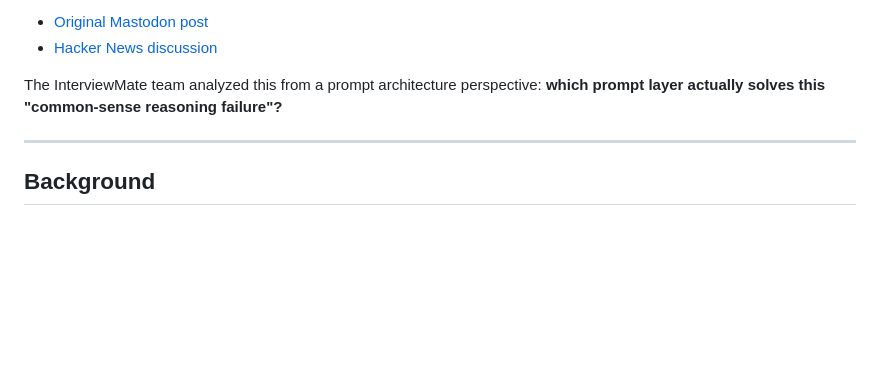
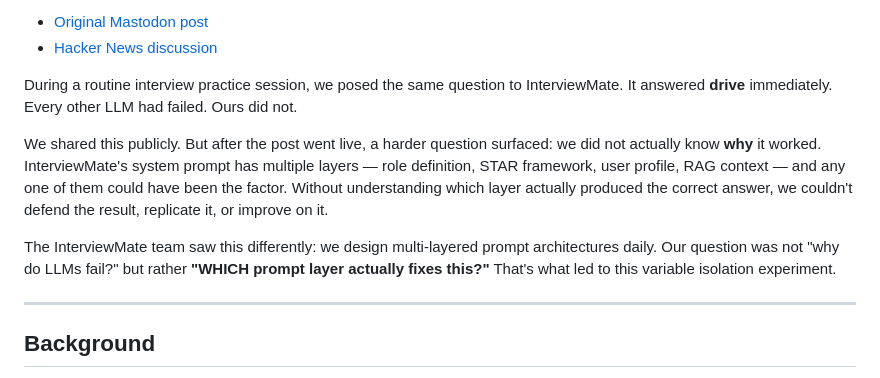
Before and after one commit to JO-HEEJIN/car-wash-reasoning, a Markdown page: README.md, the part around the change. GitHub-like rendering; blank space fills up the shorter version.

Commit message:
Add experiment origin story and detailed writeup (see.md)

```diff
--- a/README.md
+++ b/README.md
@@ -18,7 +18,11 @@ The post hit the front page of **Hacker News** ([1,499 points, 943 comments](htt
 - [Original Mastodon post](https://mastodon.world/@knowmadd/116072773118828295)
 - [Hacker News discussion](https://news.ycombinator.com/item?id=47031580)
 
-The InterviewMate team analyzed this from a prompt architecture perspective: **which prompt layer actually solves this "common-sense reasoning failure"?**
+During a routine interview practice session, we posed the same question to InterviewMate. It answered **drive** immediately. Every other LLM had failed. Ours did not.
+
+We shared this publicly. But after the post went live, a harder question surfaced: we did not actually know **why** it worked. InterviewMate's system prompt has multiple layers — role definition, STAR framework, user profile, RAG context — and any one of them could have been the factor. Without understanding which layer actually produced the correct answer, we couldn't defend the result, replicate it, or improve on it.
+
+The InterviewMate team saw this differently: we design multi-layered prompt architectures daily. Our question was not "why do LLMs fail?" but rather **"WHICH prompt layer actually fixes this?"** That's what led to this variable isolation experiment.
 
 ---
 
```
Also changed, not shown: see.md (added, +545 -0 lines).
